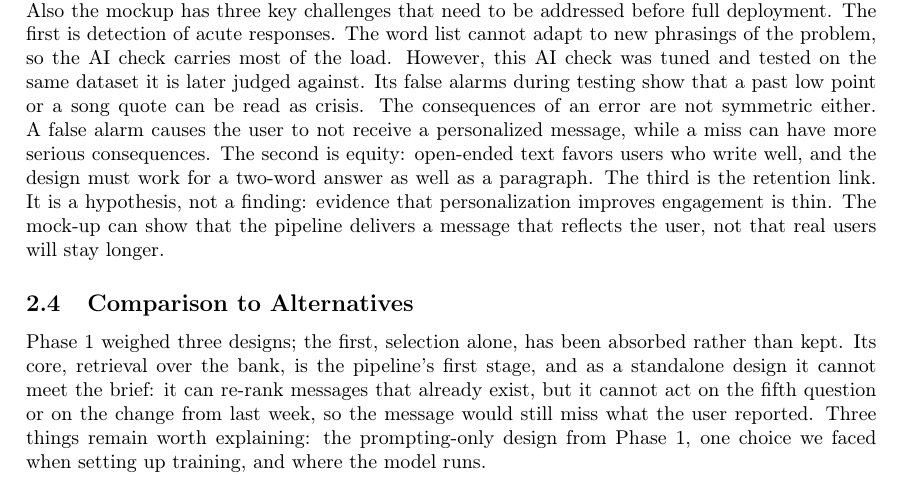
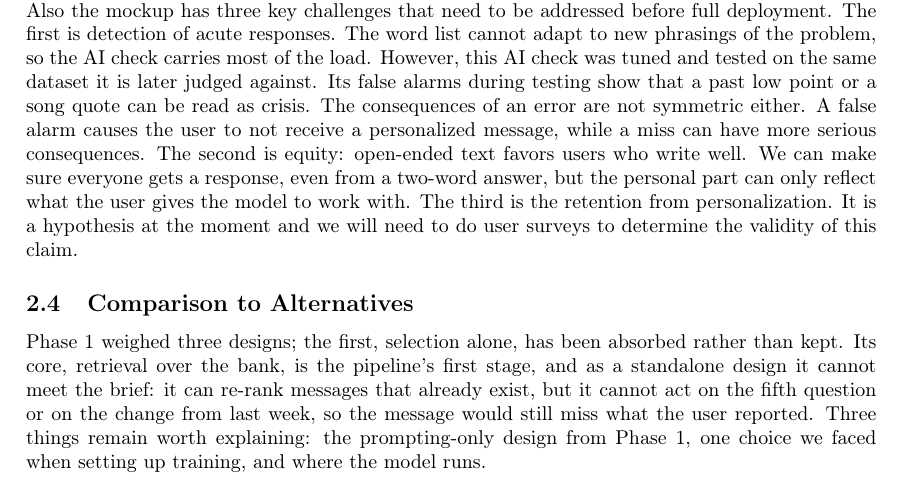
Before and after one commit to sarademarchi/Ethics-of-AI, a LaTeX document (main.tex): part of page 7 of 17, cut so that both start at the same text. Compiled offline with pdfLaTeX.

Commit message:
marco...

```diff
--- a/main.tex
+++ b/main.tex
@@ -129,7 +129,7 @@ The mock-up runs entirely on synthetic material, built to carry the structure of
 
 The evaluation has four parts. The metrics are detection rate and false alarms for the safety pass, accuracy for the selector, and four rubric scores for the pipeline test. The safety pass is tested at the sentence level on 220 items written by AI agents that never saw the code. The word list, built from the first set of 34 crisis sentences, caught 32; on a fresh set of 35 it caught 9, so the AI check carries most of the load. That check caught all 34 of the first set, with 8 false alarms among 71 ordinary sentences, and the fresh set has not been run against it yet, because its prompt was built on the first. The selector has a held-out check of its own: for each held-out week, the correct message is the bank entry written for that answer combination, and the selector must return it; accuracy is the share of held-out weeks where it does. The label is a filter, not a threshold: a message whose labels contradict the week is removed, and the embedding ranks what remains. Then the full pipeline runs ten synthetic weekly check-ins covering all four tracks, and the resulting messages go to the client and clinicians. Each message is scored on structure, tone, tip fit and safety, from 0 to 10, against a written rubric that gives every rater the same descriptors. A personal part of more than eight sentences counts as a loop and is dropped. The client's example message is scored first, blind, so the panel has a fixed reference before it sees ours. For the pipeline test, a message passes if it has four components, no diagnosis, a tone that matches the example, a tip that fits what was reported, and, for an acute answer, a reply from the approved resource set. The mock-up shows the pipeline works on synthetic inputs; it is not clinically validated, the training material is ours rather than the client's, and it does not replace professional judgment.
 
-Realizing the true potential of this addition to Featback requires specific actions from the people around Featback. Firstly, the client has to supply the real bank of expert written messages. Additionally, the clinicians have to approve the acute reply wording and score the mock-up's outputs. Also the mockup has three key challenges that need to be addressed before full deployment. The first is detection of acute responses. The word list cannot adapt to new phrasings of the problem, so the AI check carries most of the load. However, this AI check was tuned and tested on the same dataset it is later judged against. Its false alarms during testing show that a past low point or a song quote can be read as crisis. The consequences of an error are not symmetric either. A false alarm causes the user to not receive a personalized message, while a miss can have more serious consequences. The second is equity: open-ended text favors users who write well, and the design must work for a two-word answer as well as a paragraph. The third is the retention link. It is a hypothesis, not a finding: evidence that personalization improves engagement is thin. The mock-up can show that the pipeline delivers a message that reflects the user, not that real users will stay longer.
+Realizing the true potential of this addition to Featback requires specific actions from the people around Featback. Firstly, the client has to supply the real bank of expert written messages. Additionally, the clinicians have to approve the acute reply wording and score the mock-up's outputs. Also the mockup has three key challenges that need to be addressed before full deployment. The first is detection of acute responses. The word list cannot adapt to new phrasings of the problem, so the AI check carries most of the load. However, this AI check was tuned and tested on the same dataset it is later judged against. Its false alarms during testing show that a past low point or a song quote can be read as crisis. The consequences of an error are not symmetric either. A false alarm causes the user to not receive a personalized message, while a miss can have more serious consequences. The second is equity: open-ended text favors users who write well. We can make sure everyone gets a response, even from a two-word answer, but the personal part can only reflect what the user gives the model to work with. The third is the retention from personalization. It is a hypothesis at the moment and we will need to do user surveys to determine the validity of this claim.
 
 
 \subsection{Comparison to Alternatives}
```
